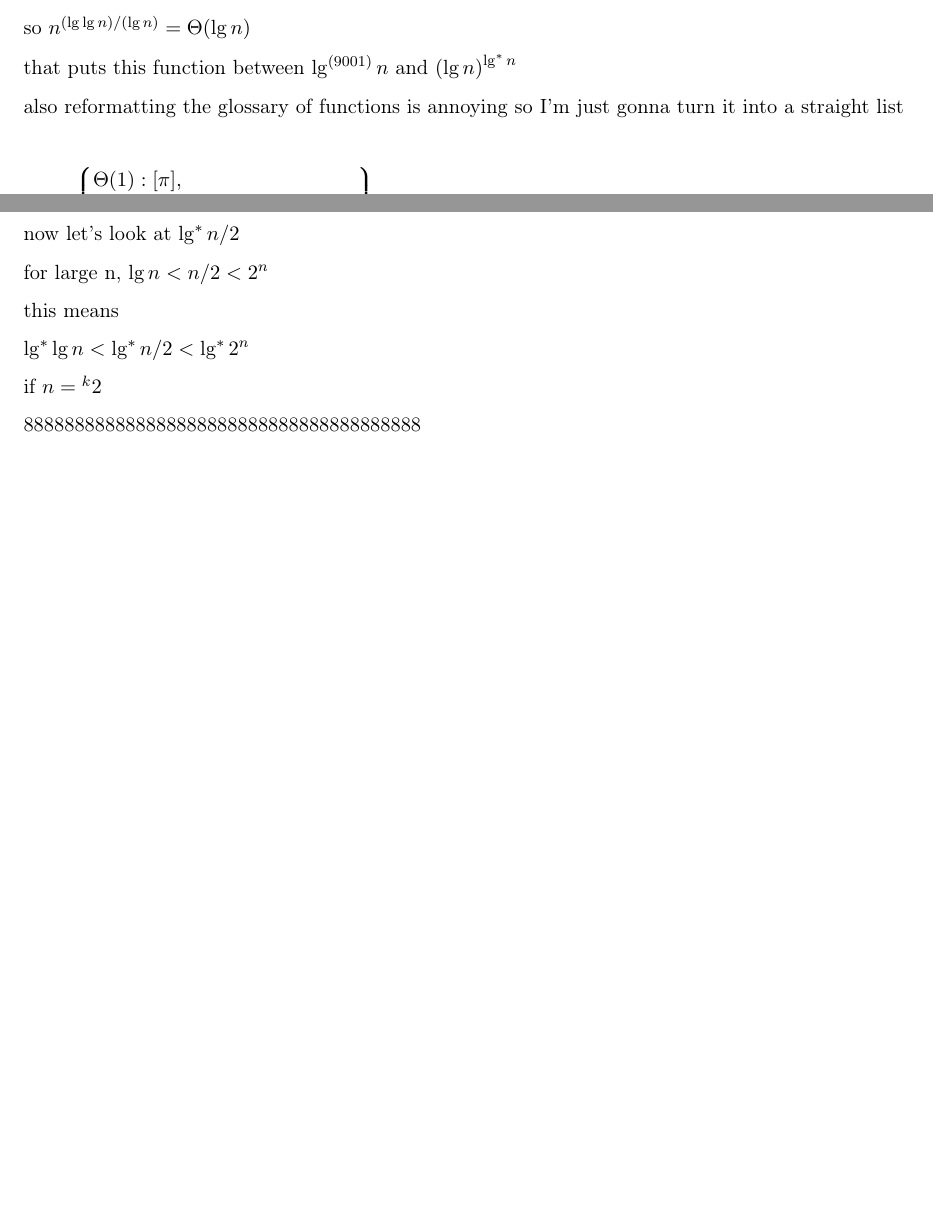
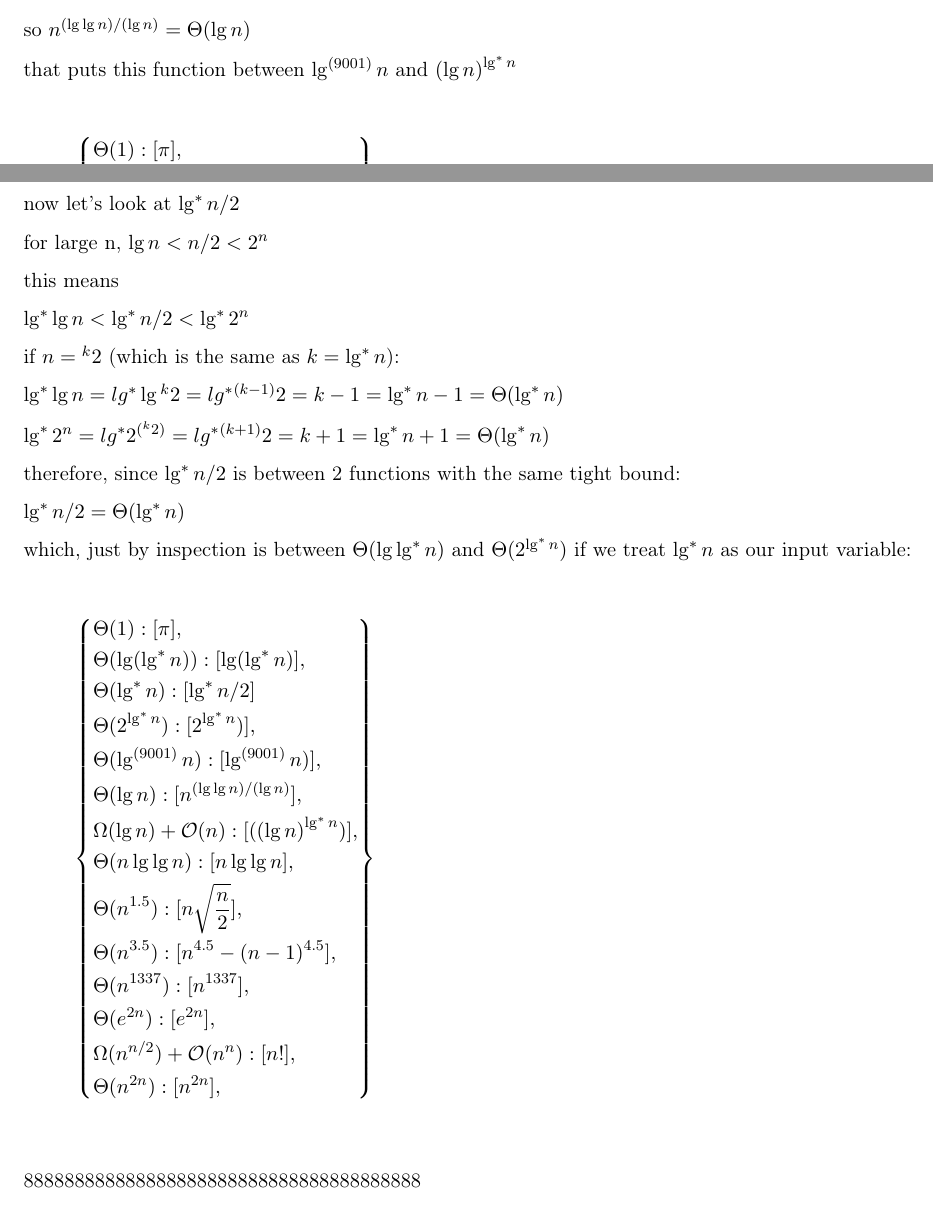
Before and after one commit to GautamMakheja/ece345, a LaTeX problem sheet (homework1.tex): two parts of pages 17 and 18 of 22 before the commit and two parts of pages 17 and 18 of 23 after it, joined at a grey line, cut so that both start at the same text, the shorter picture padded with empty space. Compiled offline with pdfLaTeX.

Commit message:
another one down

```diff
--- a/homework1.tex
+++ b/homework1.tex
@@ -907,9 +907,6 @@ so $n^{({\lg \lg n})/({\lg n})} = \Theta(\lg n)$
 
 that puts this function between $\lg^{(9001)} n$ and ${(\lg n)}^{\lg^*{n}}$
 
-also reformatting the glossary of functions is annoying so I'm just gonna turn
-it into a straight list
-
 
 \[
 \left\{
@@ -939,7 +936,39 @@ this means
 
 $\lg^* \lg n < \lg^* n/2 < \lg^* 2^n$
 
-if $n = {}^k 2$
+if $n = {}^k 2$ (which is the same as $k = \lg^* n$):
+
+$\lg^* \lg n = lg^* \lg {}^k 2 = lg^* {}^{(k-1)} 2 = k-1 = \lg^* n - 1 = \Theta(\lg^* n)$
+
+$\lg^* 2^n = lg^* 2^{({}^k 2)} = lg^* {}^{(k+1)} 2 = k+1 = \lg^* n + 1 = \Theta(\lg^* n)$
+
+therefore, since $\lg^* n/2$ is between 2 functions with the same tight bound:
+
+$\lg^* n/2 = \Theta(\lg^* n)$
+
+which, just by inspection is between $\Theta(\lg \lg^* n)$ and $\Theta(2^{\lg^* n})$ if we
+treat $\lg^* n$ as our input variable:
+
+\[
+\left\{
+\begin{aligned}
+& \Theta(1): [\pi],\\
+& \Theta(\lg(\lg^*n)): [\lg(\lg^*n)],\\
+& \Theta(\lg^* n): [\lg^* n/2]\\
+& \Theta(2^{\lg^*n}): [2^{\lg^*n})],\\
+& \Theta(\lg^{(9001)} n): [\lg^{(9001)} n)],\\
+& \Theta(\lg n): [n^{({\lg \lg n})/({\lg n})}],\\
+& \Omega(\lg n) + \mathcal{O}(n): [({(\lg n)}^{\lg^*{n}})],\\
+& \Theta(n\lg \lg n): [n\lg \lg n],\\
+& \Theta(n^{1.5}): [n\sqrt{\frac{n}{2}}],\\
+& \Theta(n^{3.5}): [n^{4.5} - (n - 1)^{4.5}],\\
+& \Theta(n^{1337}): [n^{1337}],\\
+& \Theta(e^{2n}): [e^{2n}],\\
+& \Omega(n^{n/2}) + \mathcal{O}(n^n): [n!],\\
+& \Theta(n^{2n}): [n^{2n}],
+\end{aligned}
+\right\}
+\]\\
 
 888888888888888888888888888888888888888
 \[
```
Also changed, not shown: homework1.pdf.
